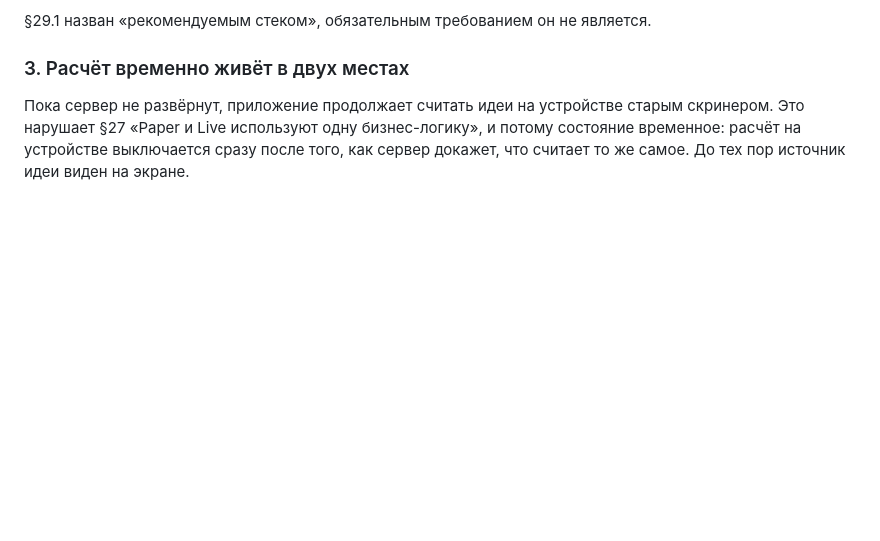
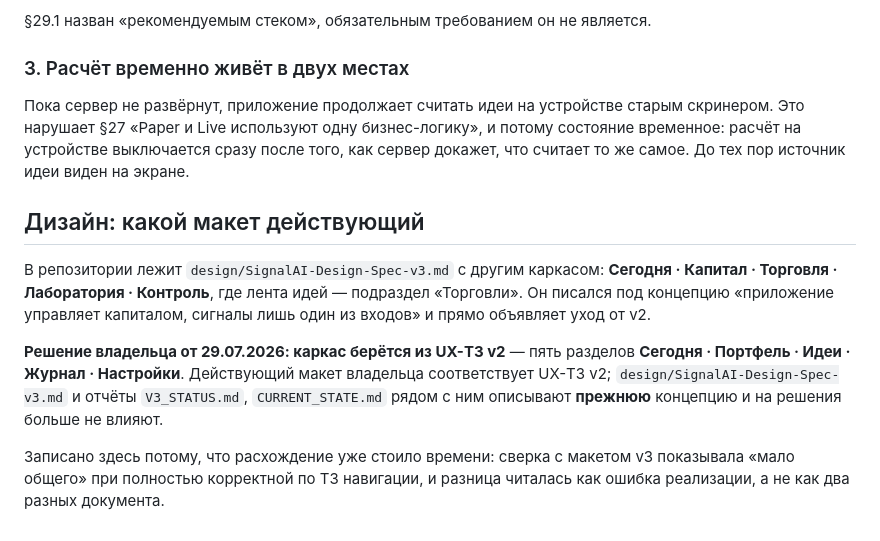
Before and after one commit to compas-psy/signalAI-mobileApp, a Markdown page: docs/TZ_PRIORITY.md, the part around the change. Rendered like a GitHub page; blank space fills up the shorter version.

Commit message:
Записан действующий каркас: UX-ТЗ v2, а не дизайн v3
`design/SignalAI-Design-Spec-v3.md` задаёт другие пять разделов — Сегодня ·
Капитал · Торговля · Лаборатория · Контроль — и объявляет уход от v2. Сверка
с ним показывала «мало общего» при полностью корректной по ТЗ навигации, и
разница читалась как ошибка реализации, а не как два разных документа.

Решение владельца: каркас из UX-ТЗ v2, макеты v3 на решения не влияют.

Co-Authored-By: Claude Opus 5 <noreply@anthropic.com>
Claude-Session: https://claude.ai/code/session_01UPp3gCuVo3LLjH2jr5YaGn

```diff
--- a/docs/TZ_PRIORITY.md
+++ b/docs/TZ_PRIORITY.md
@@ -75,3 +75,21 @@ Flutter, интеграции с MOEX ISS, Bybit и Т-Инвестициями
 бизнес-логику», и потому состояние временное: расчёт на устройстве
 выключается сразу после того, как сервер докажет, что считает то же самое.
 До тех пор источник идеи виден на экране.
+
+## Дизайн: какой макет действующий
+
+В репозитории лежит `design/SignalAI-Design-Spec-v3.md` с другим каркасом:
+**Сегодня · Капитал · Торговля · Лаборатория · Контроль**, где лента идей —
+подраздел «Торговли». Он писался под концепцию «приложение управляет
+капиталом, сигналы лишь один из входов» и прямо объявляет уход от v2.
+
+**Решение владельца от 29.07.2026: каркас берётся из UX-ТЗ v2** — пять
+разделов **Сегодня · Портфель · Идеи · Журнал · Настройки**. Действующий
+макет владельца соответствует UX-ТЗ v2; `design/SignalAI-Design-Spec-v3.md`
+и отчёты `V3_STATUS.md`, `CURRENT_STATE.md` рядом с ним описывают **прежнюю**
+концепцию и на решения больше не влияют.
+
+Записано здесь потому, что расхождение уже стоило времени: сверка с
+макетом v3 показывала «мало общего» при полностью корректной по ТЗ
+навигации, и разница читалась как ошибка реализации, а не как два разных
+документа.
```
